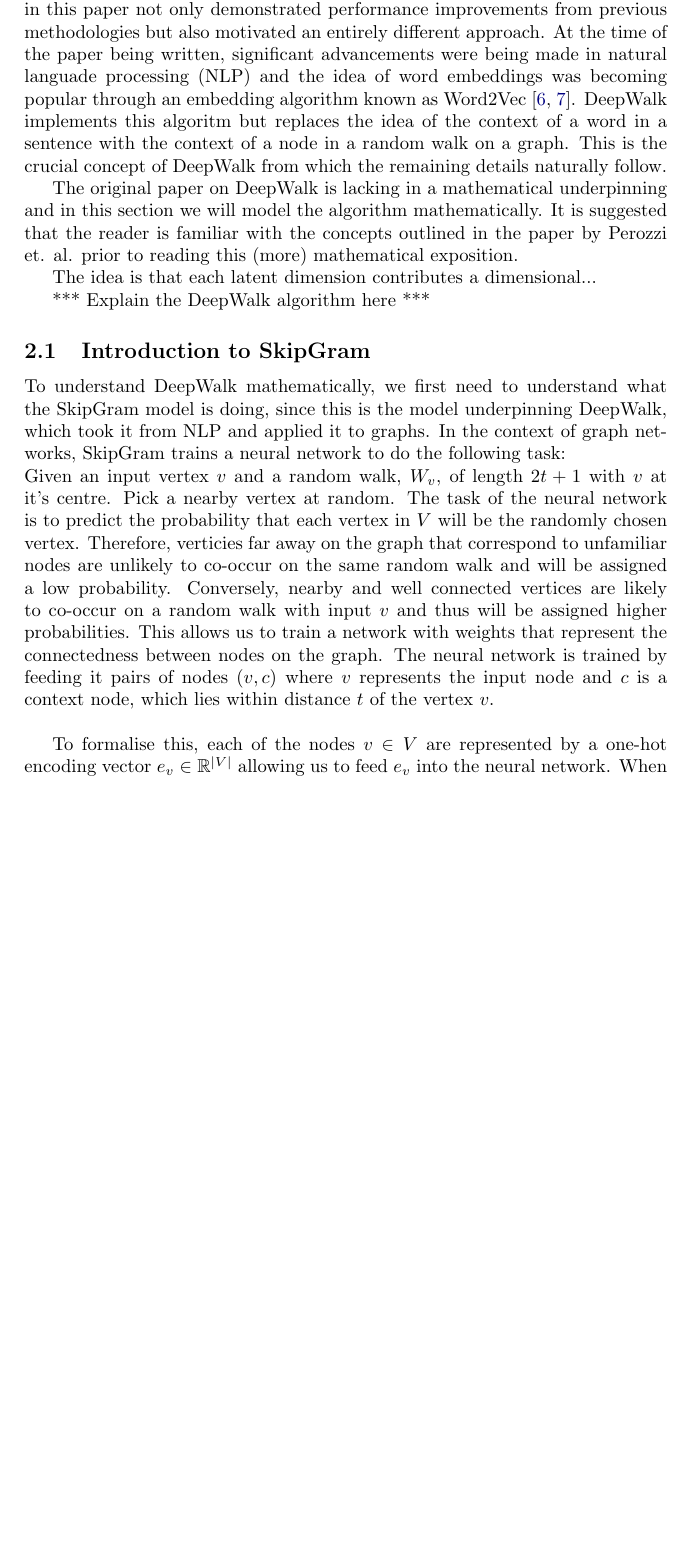
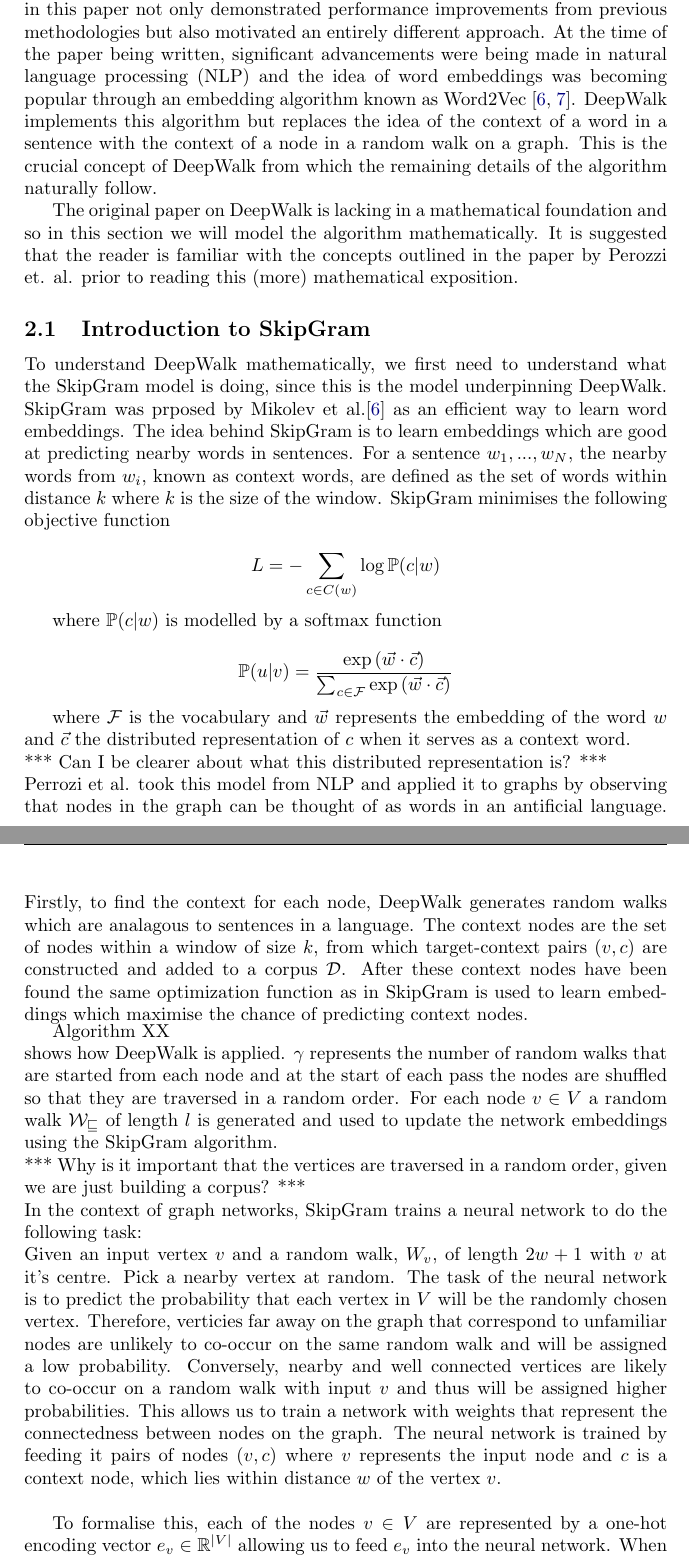
Before and after one commit to joshsny/DeepWalk, a LaTeX document (latex/essay.tex): part of page 5 of 18 before the commit and two parts of pages 5 and 6 of 19 after it, the two joined at a grey line, cut so that both start at the same text, the shorter picture padded with empty space. The pictures show the PDF file latex/essay.pdf that the author committed with the source.

Commit message:
edits from the morning
Cleaned the intro & summary as well as the start of the SkipGram section

```diff
--- a/latex/essay.tex
+++ b/latex/essay.tex
@@ -75,6 +62,0 @@ This essay looks at DeepWalk, an algorithm that calculates vertex
-representations for large social graphs, using techniques adapted from natural
-language processing. When proposed in 2014, the algorithm was a first of its
-kind and has since sparked a large amount of future research, with new
-algorithms improving upon it using similar methods. The core idea behind
-DeepWalk is to model random walks on a graph similarly to sentences in large
-corpus of text, this idea is explored further throughout the essay.
@@ -144,30 +127,57 @@ DeepWalk, first introduced in the seminal paper DeepWalk: Online Learning of Soc
 Representations by B. Perozzi et. al. \cite{deepwalk}. The method proposed in
 this paper not only demonstrated performance improvements from previous methodologies but
 also motivated an entirely different approach. At the time of the paper being
-written, significant advancements were being made in natural languade processing (NLP)
+written, significant advancements were being made in natural language processing (NLP)
 and the idea of word embeddings was becoming popular through an embedding
 algorithm known as Word2Vec \cite{mikolov2013efficient,mikolov2013distributed}.
-DeepWalk implements this algoritm but replaces the idea of the context of a word in
+DeepWalk implements this algorithm but replaces the idea of the context of a word in
 a sentence with the context of a node in a random walk on a graph. This is the
-crucial concept of DeepWalk from which the remaining details naturally follow.
+crucial concept of DeepWalk from which the remaining details of the algorithm naturally follow.
 
-The original paper on DeepWalk is lacking in a mathematical underpinning and in
+The original paper on DeepWalk is lacking in a mathematical foundation and so in
 this section we will model the algorithm mathematically. It is suggested that the reader
 is familiar with the concepts outlined in the paper by Perozzi et. al. prior to
 reading this (more) mathematical exposition.
 
-
-The idea is that each latent dimension contributes a
-dimensional...
-
-*** Explain the DeepWalk algorithm here ***
-
 \subsection{Introduction to SkipGram}
 To understand DeepWalk mathematically, we first need to understand what the SkipGram
-model is doing, since this is the model underpinning DeepWalk, which took it
-from NLP and applied it to graphs. In the context of graph networks, SkipGram trains a neural network to do the
+model is doing, since this is the model underpinning DeepWalk. SkipGram was
+prposed by Mikolev et al.\cite{mikolov2013efficient} as an efficient way to
+learn word embeddings. The idea behind SkipGram is to learn embeddings which are good at
+predicting nearby words in sentences. For a sentence $w_1, ... , w_N$, the
+nearby words from $w_i$, known as context words, are defined as the set of words
+within distance $k$ where $k$ is the size of the window. SkipGram
+minimises the following objective function
+
+\[L = - \sum_{c \in C(w)} \log{\P(c | w)}\]
+
+where $\P(c | w)$ is modelled by a softmax function
+
+\[\P(u|v) = \frac{\exp{(\vec{w} \cdot \vec{c}})}{\sum_{c \in \mathcal{F}}\exp{(\vec{w} \cdot
+    \vec{c}})}\]
+
+where $\mathcal{F}$ is the vocabulary and $\vec{w}$ represents the
+embedding of the word $w$ and $\vec{c}$ the distributed representation of $c$ when it serves as a
+context word.\\
+*** Can I be clearer about what this distributed representation is? ***\\
+Perrozi et al. took this model from NLP and applied it to graphs by observing
+that nodes in the graph can be thought of as words in an antificial language.
+Firstly, to find the context for each node, DeepWalk generates random walks
+which are analagous to sentences in a language. The context nodes are the set of
+nodes within a window of size $k$, from which target-context pairs $(v, c)$ are
+constructed and added to a corpus $\D$. After these context nodes have been
+found the same optimization function as in SkipGram is used to learn embeddings which maximise
+the chance of predicting context nodes.\\
+[Algorithm XX] shows how DeepWalk is applied. $\gamma$ represents the number of
+random walks that are started from each node and at the start of each pass the
+nodes are shuffled so that they are traversed in a random order. For each node
+$v \in V$ a random walk $\mathcal{W_v}$ of length $l$ is generated and used to
+update the network embeddings using the SkipGram algorithm.\\
+*** Why is it important that the vertices are traversed in a random order, given
+we are just building a corpus? ***\\
+In the context of graph networks, SkipGram trains a neural network to do the
 following task:\\
-Given an input vertex $v$ and a random walk, $W_{v}$, of length $2t+1$ with $v$
+Given an input vertex $v$ and a random walk, $W_{v}$, of length $2w+1$ with $v$
 at it's centre. Pick a nearby vertex at random. The task of the neural network is to
 predict the probability that each vertex in $V$ will be the randomly chosen
 vertex. Therefore, verticies far away on the graph that correspond to unfamiliar
@@ -177,7 +187,7 @@ co-occur on a random walk with input $v$ and thus will be assigned higher
 probabilities. This allows us to train a network with weights that represent the
 connectedness between nodes on the graph. The neural network is trained by
 feeding it pairs of nodes $(v, c)$ where $v$ represents the input node and $c$ is a context node, which lies within distance
-$t$ of the vertex $v$.\\
+$w$ of the vertex $v$.\\
 
 To formalise this, each of the nodes $v \in V$ are represented by a one-hot
 encoding vector $e_v \in \mathbb{R}^{|V|}$ allowing us to feed $e_v$ into the
@@ -275,7 +284,7 @@ $c_i$ then SGNS can be interpreted as factorising a matrix $M = WC^T$. An entry
 \vec{c_j}$. Therefore SGNS is factorising a matrix in which each row corresponds
 to an input node $v_i \in |V|$ and each column to a context node $c_j \in |V|$ and the value of $M_{ij}$ expresses the
 strength of association between the input-context pair $(v_i, c_j)$ using some similarity
-function $s(v_i,c_j)$.
+function $s(v_i,c_j)$. What is the similarity function learned by SkipGram?
 \begin{theorem}[Levy, Goldberg (2014)]
   SkipGram with Negative Sampling (SGNS) is implicitly factorising a matrix $M =
   WC^T$ with
@@ -293,13 +302,13 @@ function $s(v_i,c_j)$.
   Due to this independence, the objective function $l$ can be maximised with
   respect to each pair $v \cdot c$ individually.
 
-  The expectation term in $l$ can be written explicitly as
+  The expectation term can be written explicitly as
   \begin{align*}
     \E_{\tilde{c} \sim P_{\D}}[\log{\sigma(-\vec{v} \cdot \vec{\tilde{c}})}] &= \sum_{\tilde{c} \in V}{\frac{\#(\tilde{c})}{|\D|} \log{\sigma(-\vec{v} \cdot \vec{\tilde{c}})}}\\
                                                                              &= \frac{\#(c)}{|\D|} \log{\sigma(-\vec{v} \cdot \vec{c})} + \sum_{\tilde{c} \in V \setminus \{c\}}{\frac{\#(\tilde{c})}{|\D|} \log{\sigma(-\vec{v} \cdot \vec{\tilde{c}})}}
   \end{align*}
-  and the objective function $l$ can be expressed as
+  and the objective function $\mathcal{L}$ can be expressed as
   \begin{equation*}
-    l =  \sum_{v \in V}\sum_{c \in V}\#(v, c)\log{\sigma(\vec{v} \cdot \vec{c})} + \sum_{v \in V}\#(v)\left(b \cdot \E_{\tilde{c} \sim P_{\D}}[\log{\sigma(-\vec{v} \cdot \vec{\tilde{c}})}] \right)
+    \mathcal{L} =  \sum_{v \in V}\sum_{c \in V}\#(v, c)\log{\sigma(\vec{v} \cdot \vec{c})} + \sum_{v \in V}\#(v)\left(b \cdot \E_{\tilde{c} \sim P_{\D}}[\log{\sigma(-\vec{v} \cdot \vec{\tilde{c}})}] \right)
   \end{equation*}
   where the second term comes from the fact that $\#(v) = \sum_{c \in V}\#(v,c)$
@@ -309,3 +317,4 @@ function $s(v_i,c_j)$.
   \begin{equation}
     l(v, c) = \#(v, c)\log{\sigma(\vec{v} \cdot \vec{c})} + b \cdot \#(v)\cdot \frac{\#(c)}{|\D|}\log{-\sigma(-\vec{v} \cdot \vec{c})}
   \end{equation}
+  To simplify the notation let $x = \vec{v} \cdot \vec{c}$ and, since we are
```
Also changed, not shown: latex/essay.pdf, latex/essay.tex (67 more changed lines), 5 other files.
